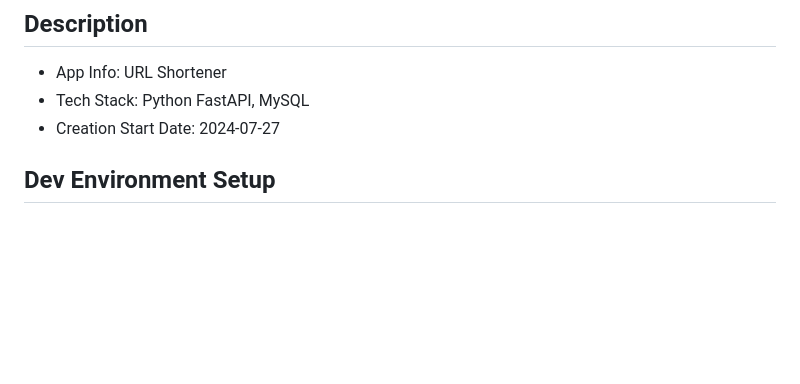
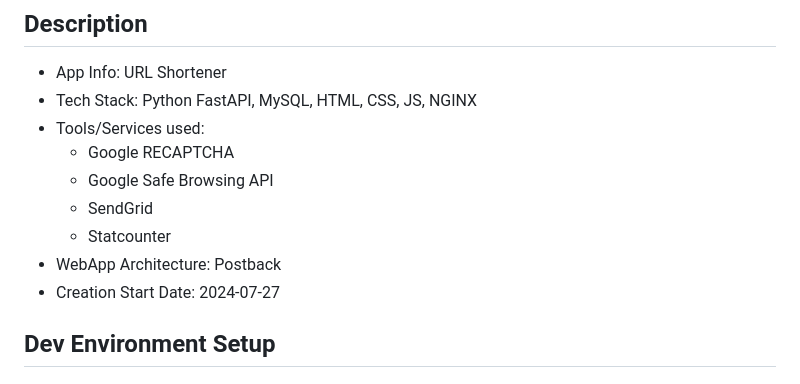
Before and after one commit to mabmdevx/mxus-zaplink-python-fastapi, a Markdown page: README.md, the part around the change. Rendered like a GitHub page; blank space fills up the shorter version.

```diff
--- a/README.md
+++ b/README.md
@@ -2,7 +2,13 @@
 
 ## Description
 - App Info: URL Shortener
-- Tech Stack: Python FastAPI, MySQL
+- Tech Stack: Python FastAPI, MySQL, HTML, CSS, JS, NGINX
+- Tools/Services used:
+  - Google RECAPTCHA
+  - Google Safe Browsing API
+  - SendGrid
+  - Statcounter
+- WebApp Architecture: Postback
 - Creation Start Date: 2024-07-27
 
 ## Dev Environment Setup
```
